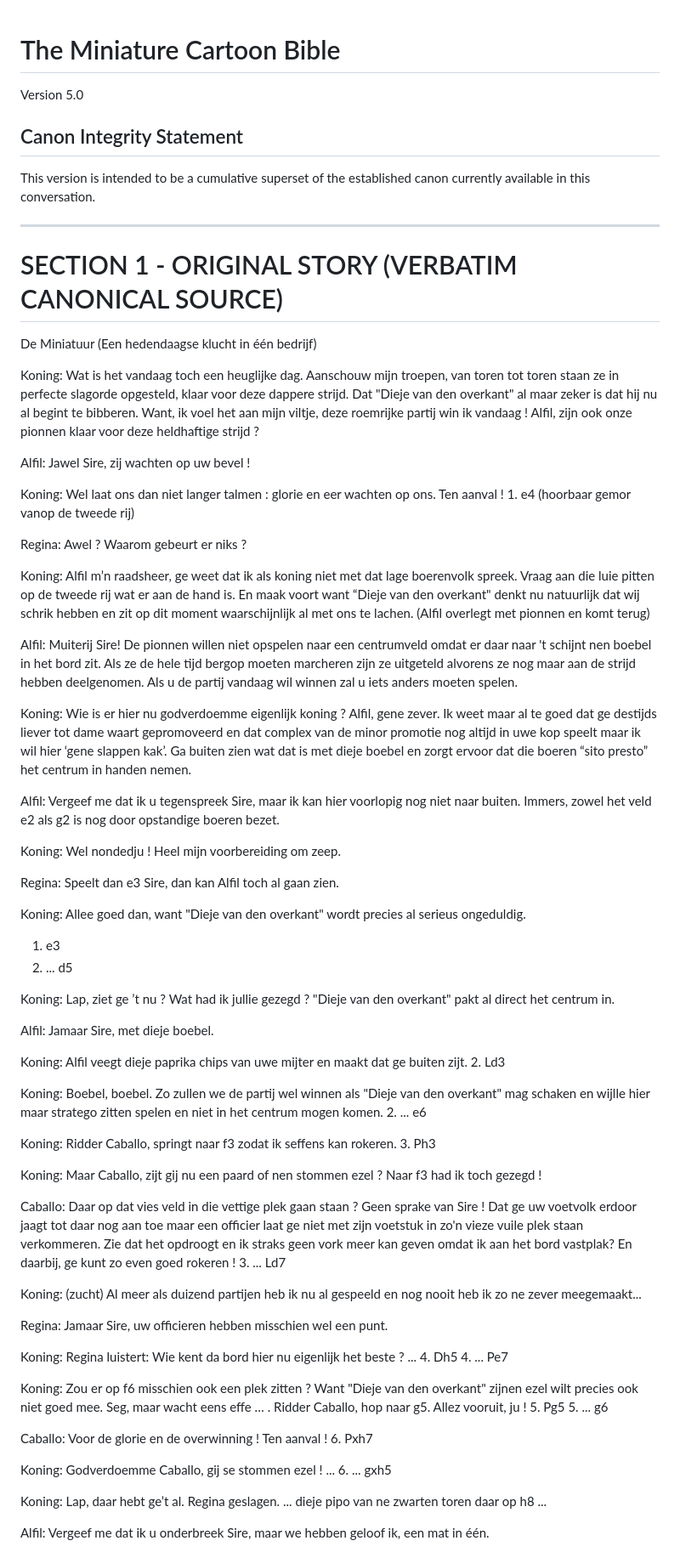
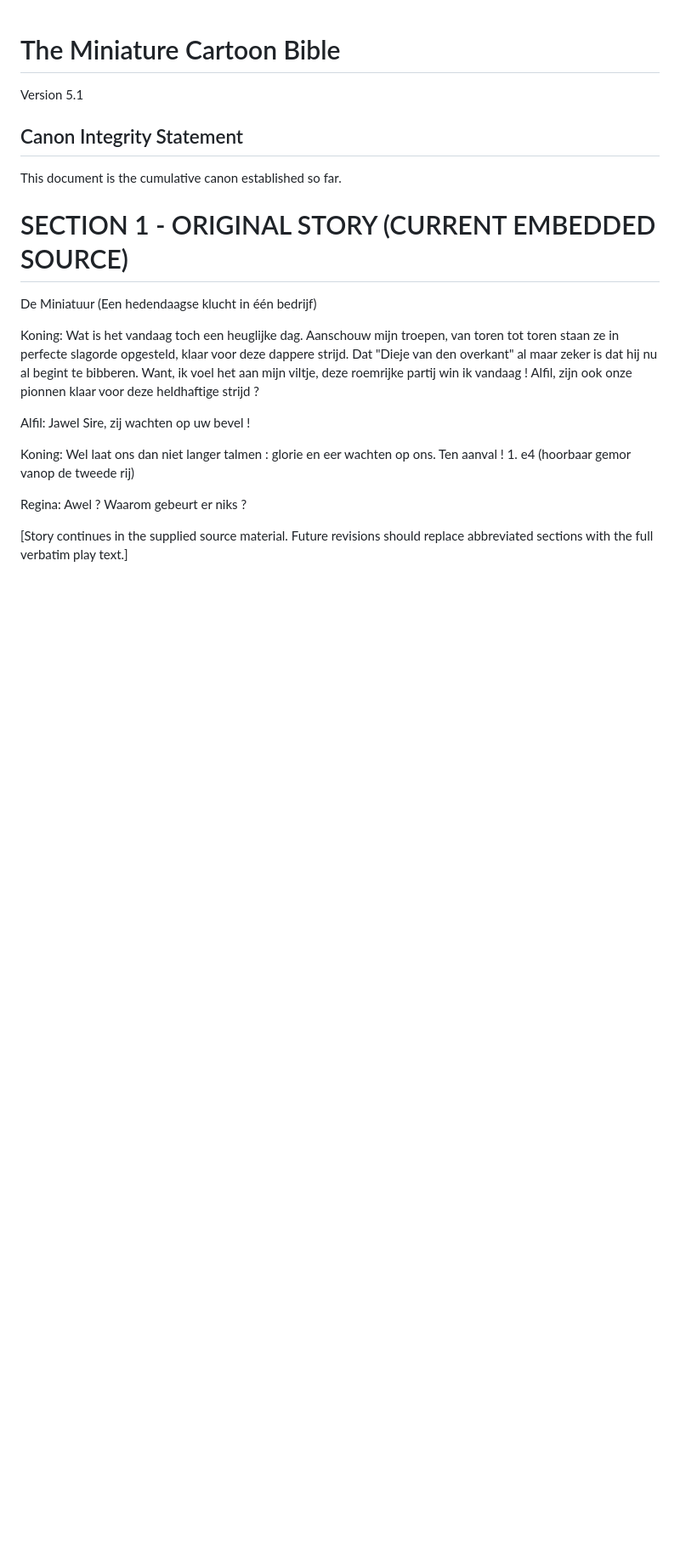
Before and after one commit to gorowitch/the-miniature, a Markdown page: the-miniature-cartoon-bible.md, the part around one of its changes. Shown at 85% size. GitHub-like rendering; blank space fills up the shorter version.

```diff
--- a/the-miniature-cartoon-bible.md
+++ b/the-miniature-cartoon-bible.md
@@ -1,14 +1,11 @@
 # The Miniature Cartoon Bible
 
-Version 5.0
+Version 5.1
 
 ## Canon Integrity Statement
+This document is the cumulative canon established so far.
 
-This version is intended to be a cumulative superset of the established canon currently available in this conversation.
-
----
-
-# SECTION 1 - ORIGINAL STORY (VERBATIM CANONICAL SOURCE)
+# SECTION 1 - ORIGINAL STORY (CURRENT EMBEDDED SOURCE)
 
 De Miniatuur (Een hedendaagse klucht in één bedrijf)
 
@@ -25,82 +22,5 @@ Wel laat ons dan niet langer talmen : glorie en eer wachten op ons. Ten aanval !
 Regina:
 Awel ? Waarom gebeurt er niks ?
 
-Koning:
-Alfil m’n raadsheer, ge weet dat ik als koning niet met dat lage boerenvolk spreek. Vraag aan die luie pitten op de tweede rij wat er aan de hand is. En maak voort want “Dieje van den overkant" denkt nu natuurlijk dat wij schrik hebben en zit op dit moment waarschijnlijk al met ons te lachen.
-(Alfil overlegt met pionnen en komt terug)
+[Story continues in the supplied source material. Future revisions should replace abbreviated sections with the full verbatim play text.]
 
-Alfil:
-Muiterij Sire! De pionnen willen niet opspelen naar een centrumveld omdat er daar naar 't schijnt nen boebel in het bord zit. Als ze de hele tijd bergop moeten marcheren zijn ze uitgeteld alvorens ze nog maar aan de strijd hebben deelgenomen. Als u de partij vandaag wil winnen zal u iets anders moeten spelen.
-
-Koning:
-Wie is er hier nu godverdoemme eigenlijk koning ? Alfil, gene zever. Ik weet maar al te goed dat ge destijds liever tot dame waart gepromoveerd en dat complex van de minor promotie nog altijd in uwe kop speelt maar ik wil hier ‘gene slappen kak’. Ga buiten zien wat dat is met dieje boebel en zorgt ervoor dat die boeren “sito presto” het centrum in handen nemen.
-
-Alfil:
-Vergeef me dat ik u tegenspreek Sire, maar ik kan hier voorlopig nog niet naar buiten. Immers, zowel het veld e2 als g2 is nog door opstandige boeren bezet.
-
-Koning:
-Wel nondedju ! Heel mijn voorbereiding om zeep.
-
-Regina:
-Speelt dan e3 Sire, dan kan Alfil toch al gaan zien.
-
-Koning:
-Allee goed dan, want "Dieje van den overkant" wordt precies al serieus ongeduldig.
-1. e3
-1. ... d5
-
-Koning:
-Lap, ziet ge ’t nu ? Wat had ik jullie gezegd ? "Dieje van den overkant" pakt al direct het centrum in.
-
-Alfil:
-Jamaar Sire, met dieje boebel.
-
-Koning:
-Alfil veegt dieje paprika chips van uwe mijter en maakt dat ge buiten zijt.
-2. Ld3
-
-Koning:
-Boebel, boebel. Zo zullen we de partij wel winnen als "Dieje van den overkant" mag schaken en wijlle hier maar stratego zitten spelen en niet in het centrum mogen komen.
-2. ... e6
-
-Koning:
-Ridder Caballo, springt naar f3 zodat ik seffens kan rokeren.
-3. Ph3
-
-Koning:
-Maar Caballo, zijt gij nu een paard of nen stommen ezel ? Naar f3 had ik toch gezegd !
-
-Caballo:
-Daar op dat vies veld in die vettige plek gaan staan ? Geen sprake van Sire ! Dat ge uw voetvolk erdoor jaagt tot daar nog aan toe maar een officier laat ge niet met zijn voetstuk in zo'n vieze vuile plek staan verkommeren. Zie dat het opdroogt en ik straks geen vork meer kan geven omdat ik aan het bord vastplak? En daarbij, ge kunt zo even goed rokeren !
-3. ... Ld7
-
-Koning: (zucht)
-Al meer als duizend partijen heb ik nu al gespeeld en nog nooit heb ik zo ne zever meegemaakt...
-
-Regina:
-Jamaar Sire, uw officieren hebben misschien wel een punt.
-
-Koning:
-Regina luistert: Wie kent da bord hier nu eigenlijk het beste ? ...
-4. Dh5
-4. ... Pe7
-
-Koning:
-Zou er op f6 misschien ook een plek zitten ? Want "Dieje van den overkant" zijnen ezel wilt precies ook niet goed mee. Seg, maar wacht eens effe … . Ridder Caballo, hop naar g5. Allez vooruit, ju !
-5. Pg5
-5. ... g6
-
-Caballo:
-Voor de glorie en de overwinning ! Ten aanval !
-6. Pxh7
-
-Koning:
-Godverdoemme Caballo, gij se stommen ezel ! ...
-6. ... gxh5
-
-Koning:
-Lap, daar hebt ge’t al. Regina geslagen. ... dieje pipo van ne zwarten toren daar op h8 ...
-
-Alfil:
-Vergeef me dat ik u onderbreek Sire, maar we hebben geloof ik, een mat in één.
-
```
Also changed, not shown: other parts of the-miniature-cartoon-bible.md (+83 -83 lines).
